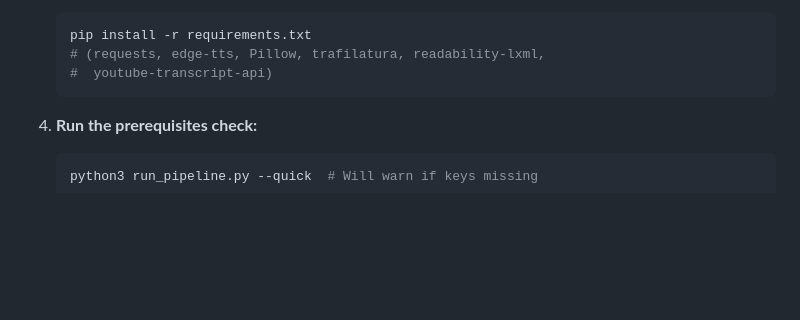
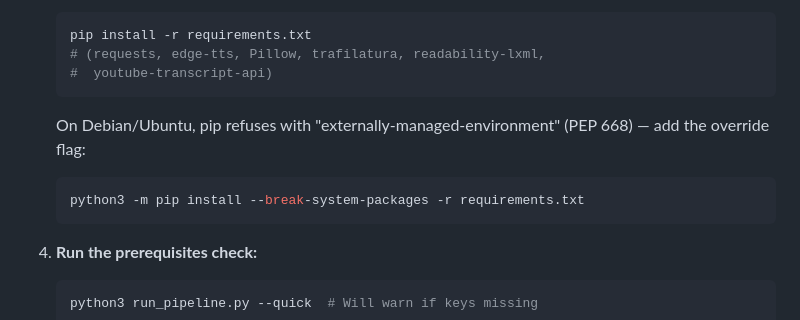
Before and after one commit to halsas2018-cmyk/Video_maker, a Markdown page: RUN_COMMANDS.md, the part around the change. Drawn GitHub-style; blank space fills up the shorter version.

Commit message:
docs: document pip --break-system-packages workaround for PEP 668
Co-authored-by: aider (openrouter/stealth/ox-alpha) <aider@aider.chat>

````diff
--- a/RUN_COMMANDS.md
+++ b/RUN_COMMANDS.md
@@ -271,6 +271,11 @@ Before running, ensure:
    # (requests, edge-tts, Pillow, trafilatura, readability-lxml,
    #  youtube-transcript-api)
    ```
+   On Debian/Ubuntu, pip refuses with "externally-managed-environment"
+   (PEP 668) — add the override flag:
+   ```bash
+   python3 -m pip install --break-system-packages -r requirements.txt
+   ```
 
 4. **Run the prerequisites check:**
    ```bash
````
Also changed, not shown: CLAUDE.md (+3 -1 lines).
